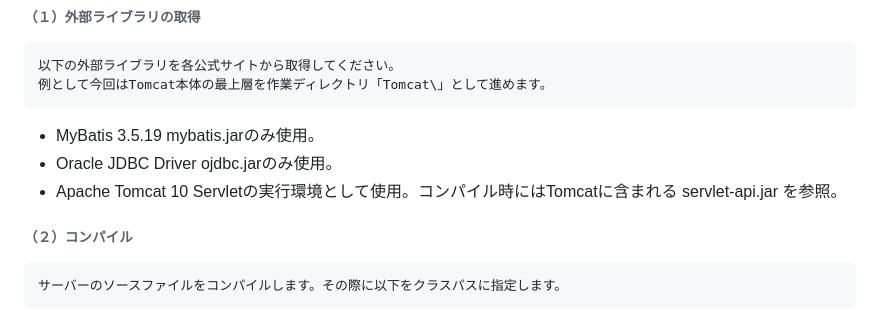
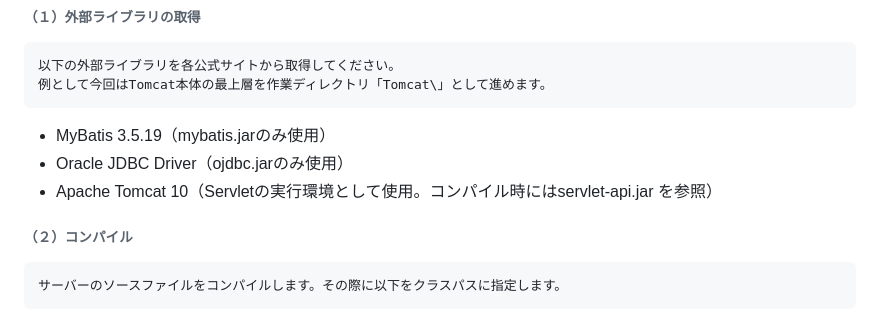
Before and after one commit to kenmemory2019/MemoApp, a Markdown page: README.md, the part around the change. Rendered like a GitHub page.

```diff
--- a/README.md
+++ b/README.md
@@ -129,12 +129,9 @@ MemoApp
 ###### （１）外部ライブラリの取得
 	以下の外部ライブラリを各公式サイトから取得してください。
 	例として今回はTomcat本体の最上層を作業ディレクトリ「Tomcat\」として進めます。
-- MyBatis 3.5.19
-	mybatis.jarのみ使用。
-- Oracle JDBC Driver
-	ojdbc.jarのみ使用。
-- Apache Tomcat 10
-	Servletの実行環境として使用。コンパイル時にはTomcatに含まれる servlet-api.jar を参照。
+- MyBatis 3.5.19（mybatis.jarのみ使用）
+- Oracle JDBC Driver（ojdbc.jarのみ使用）
+- Apache Tomcat 10（Servletの実行環境として使用。コンパイル時にはservlet-api.jar を参照）
 
 ###### （２）コンパイル
 	サーバーのソースファイルをコンパイルします。その際に以下をクラスパスに指定します。
```
